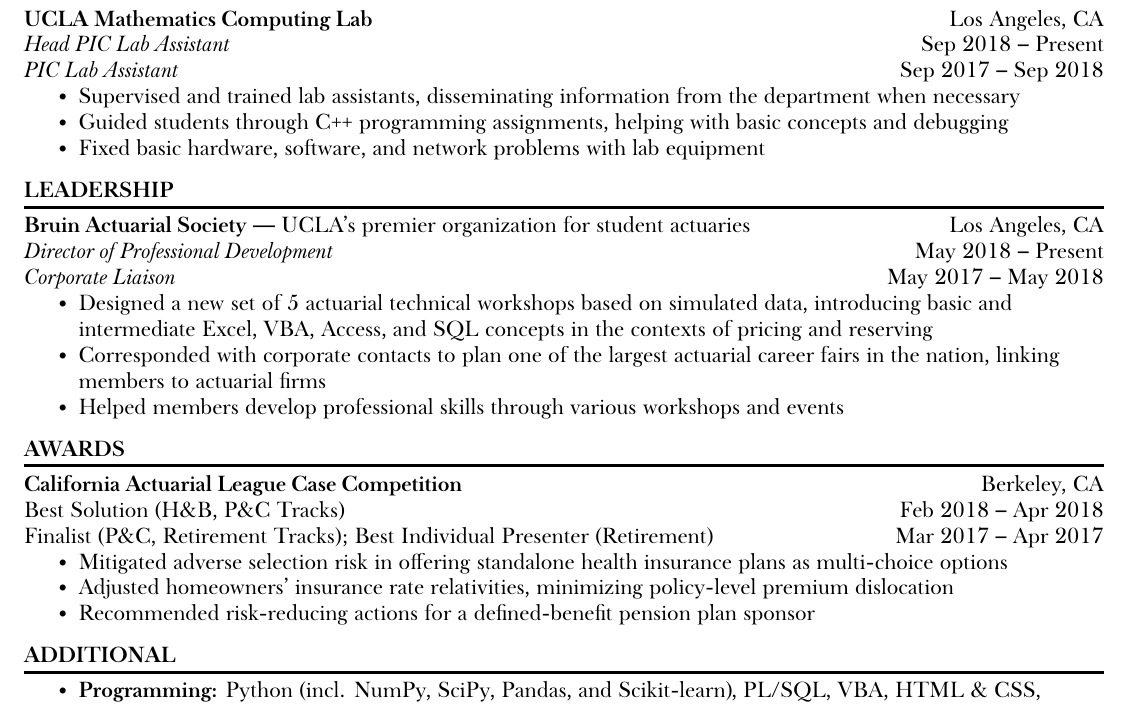
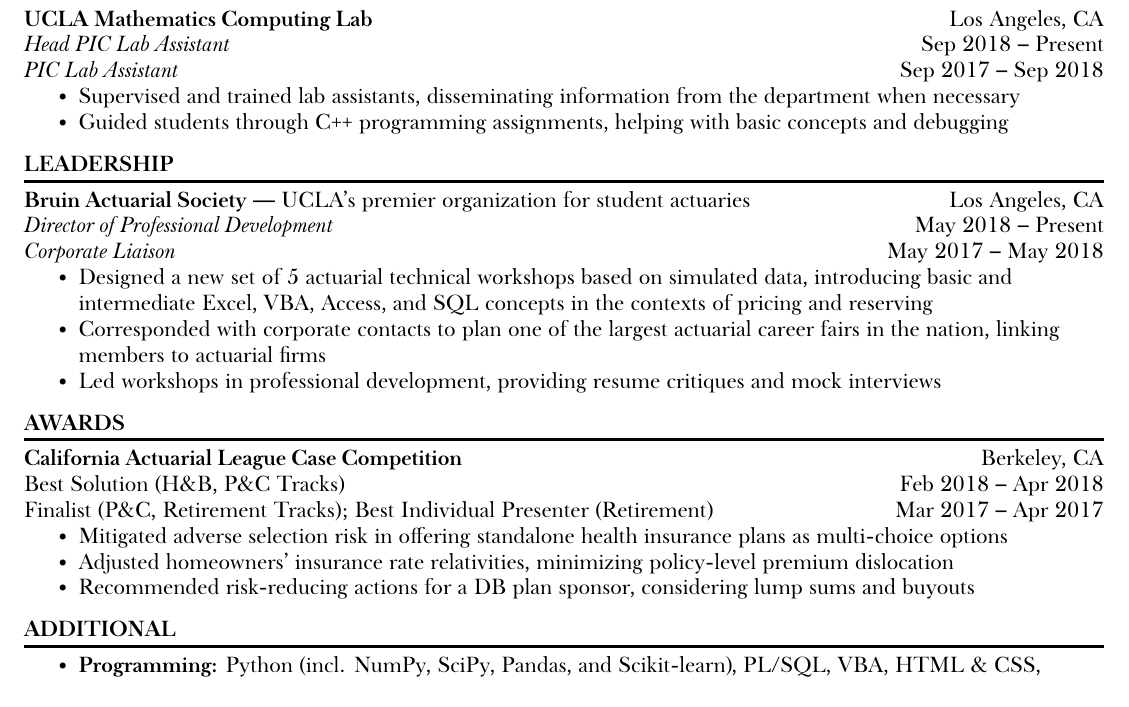
Before and after one commit to kzhu98/kzhu98.github.io, a LaTeX CV (resume/Kevin_Zhu_Resume.tex): part of the page, cut so that both start at the same text. Compiled offline with XeLaTeX; a missing font is replaced by an installed copy or a similar font.

Commit message:
more resume updates

```diff
--- a/resume/Kevin_Zhu_Resume.tex
+++ b/resume/Kevin_Zhu_Resume.tex
@@ -64,7 +64,7 @@
 \begin{itemize}
 	\item Supervised and trained lab assistants, disseminating information from the department when necessary
 	\item Guided students through C++ programming assignments, helping with basic concepts and debugging
-	\item Fixed basic hardware, software, and network problems with lab equipment
+%	\item Fixed basic hardware, software, and network problems with lab equipment
 \end{itemize}
 \sectspace
 
@@ -77,7 +77,7 @@
 \begin{itemize}
 	\item Designed a new set of 5 actuarial technical workshops based on simulated data, introducing basic and intermediate Excel, VBA, Access, and SQL concepts in the contexts of pricing and reserving
 	\item Corresponded with corporate contacts to plan one of the largest actuarial career fairs in the nation, linking members to actuarial firms
-	\item Helped members develop professional skills through various workshops and events
+	\item Led workshops in professional development, providing resume critiques and mock interviews
 \end{itemize}
 \sectspace
 
@@ -91,7 +91,8 @@
 \begin{itemize}
 	\item Mitigated adverse selection risk in offering standalone health insurance plans as multi-choice options
 	\item Adjusted homeowners' insurance rate relativities, minimizing policy-level premium dislocation
-	\item Recommended risk-reducing actions for a defined-benefit pension plan sponsor
+%	\item Recommended risk-reducing actions for a defined-benefit pension plan sponsor
+	\item Recommended risk-reducing actions for a DB plan sponsor, considering lump sums and buyouts
 \end{itemize}
 
 %%% Split %%%
```
Also changed, not shown: resume/Kevin_Zhu_Resume.pdf, 2 other files.
